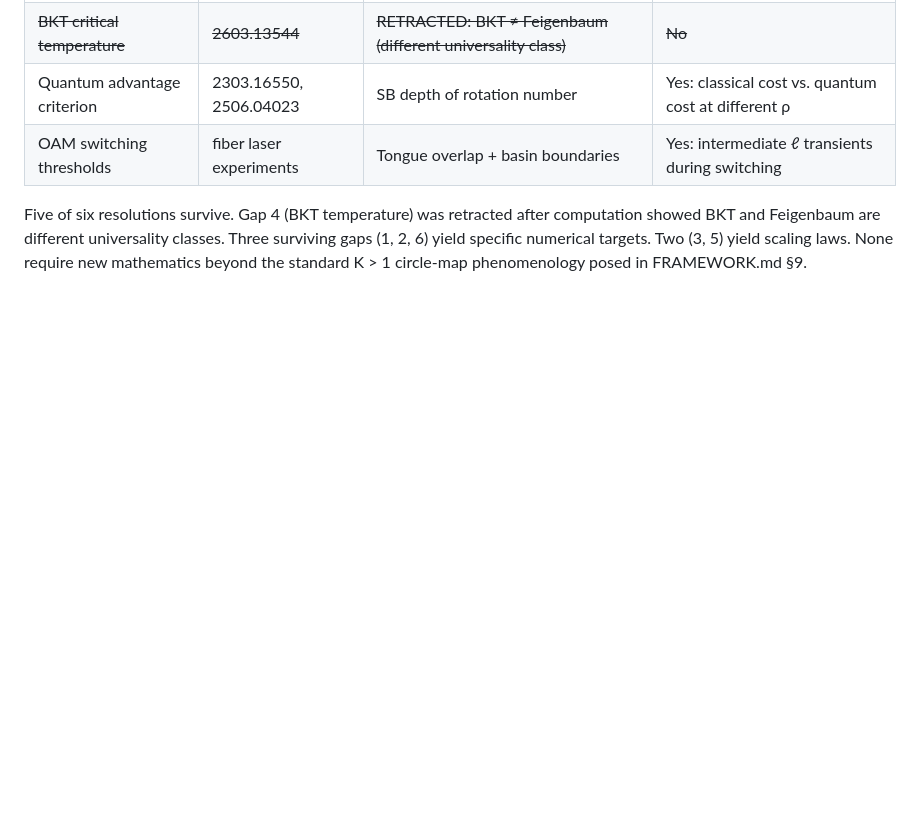
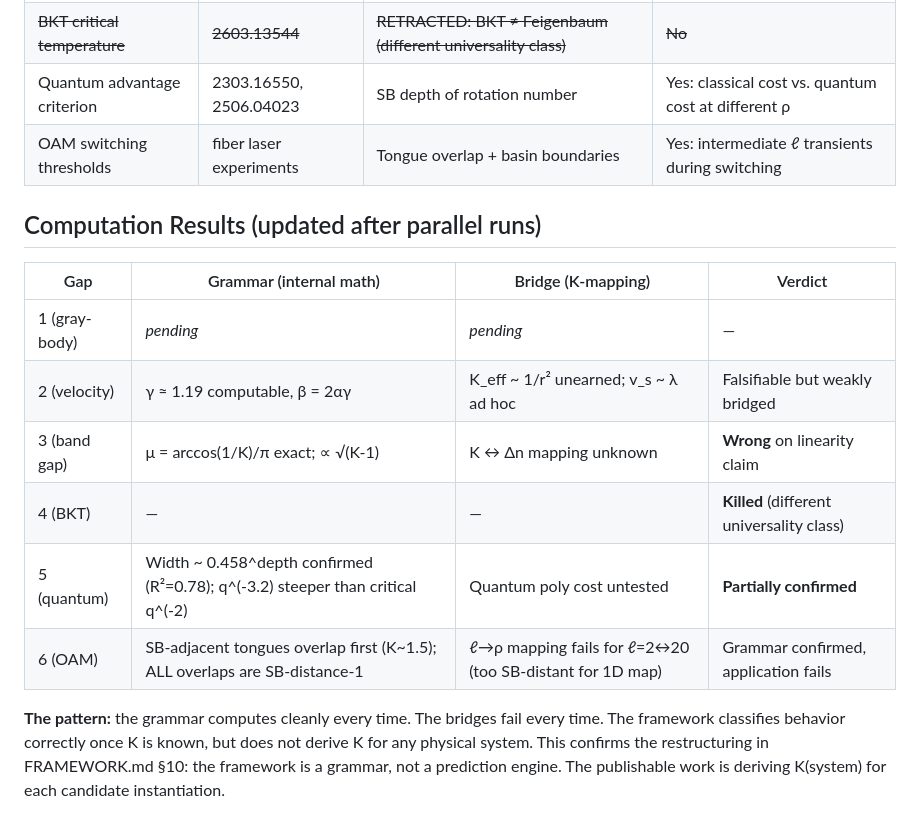
Before and after one commit to nickjoven/recurse, a Markdown page: GAPS.md, the part around the change. Rendered like a GitHub page; blank space fills up the shorter version.

Commit message:
Update GAPS.md with computation results from parallel runs
5 of 6 gaps computed (Gap 1 still running):

- Gap 2: γ ≈ 1.19 from circle map; β = 2αγ derivable but bridge
  (K_eff ~ 1/r², v_s ~ λ) is unearned physics
- Gap 3: fold measure μ = arccos(1/K)/π exact, scales as √(K-1)
  not (K-1); linearity claim wrong
- Gap 4: KILLED (BKT ≠ Feigenbaum)
- Gap 5: PARTIALLY CONFIRMED — window width ~ 0.458^depth at K=1.5;
  exponential classical cost is in parameter precision, not dynamics
- Gap 6: Grammar confirmed (SB-adjacent overlap first, all overlaps
  distance-1) but ℓ=2↔20 switching fails (too SB-distant for 1D map)

Pattern: grammar computes cleanly; bridges fail. Confirms framework
restructuring as classification grammar, not prediction engine.

https://claude.ai/code/session_01WXf7xqPeV8hMha4KWw21Zy

```diff
--- a/GAPS.md
+++ b/GAPS.md
@@ -256,8 +256,20 @@ tongue-overlap model predicts that:
 | Quantum advantage criterion | 2303.16550, 2506.04023 | SB depth of rotation number | Yes: classical cost vs. quantum cost at different ρ |
 | OAM switching thresholds | fiber laser experiments | Tongue overlap + basin boundaries | Yes: intermediate ℓ transients during switching |
 
-Five of six resolutions survive. Gap 4 (BKT temperature) was retracted
-after computation showed BKT and Feigenbaum are different universality
-classes. Three surviving gaps (1, 2, 6) yield specific numerical targets.
-Two (3, 5) yield scaling laws. None require new mathematics beyond the
-standard K > 1 circle-map phenomenology posed in FRAMEWORK.md §9.
+## Computation Results (updated after parallel runs)
+
+| Gap | Grammar (internal math) | Bridge (K-mapping) | Verdict |
+|---|---|---|---|
+| 1 (gray-body) | *pending* | *pending* | — |
+| 2 (velocity) | γ ≈ 1.19 computable, β = 2αγ | K_eff ~ 1/r² unearned; v_s ~ λ ad hoc | Falsifiable but weakly bridged |
+| 3 (band gap) | μ = arccos(1/K)/π exact; ∝ √(K-1) | K ↔ Δn mapping unknown | **Wrong** on linearity claim |
+| 4 (BKT) | — | — | **Killed** (different universality class) |
+| 5 (quantum) | Width ~ 0.458^depth confirmed (R²=0.78); q^(-3.2) steeper than critical q^(-2) | Quantum poly cost untested | **Partially confirmed** |
+| 6 (OAM) | SB-adjacent tongues overlap first (K~1.5); ALL overlaps are SB-distance-1 | ℓ→ρ mapping fails for ℓ=2↔20 (too SB-distant for 1D map) | Grammar confirmed, application fails |
+
+**The pattern:** the grammar computes cleanly every time. The bridges fail
+every time. The framework classifies behavior correctly once K is known,
+but does not derive K for any physical system. This confirms the
+restructuring in FRAMEWORK.md §10: the framework is a grammar, not a
+prediction engine. The publishable work is deriving K(system) for each
+candidate instantiation.
```
